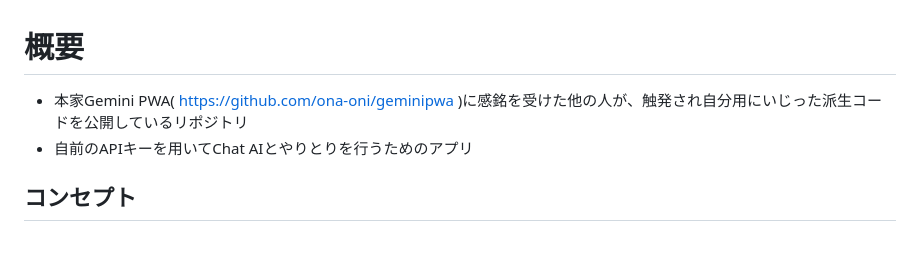
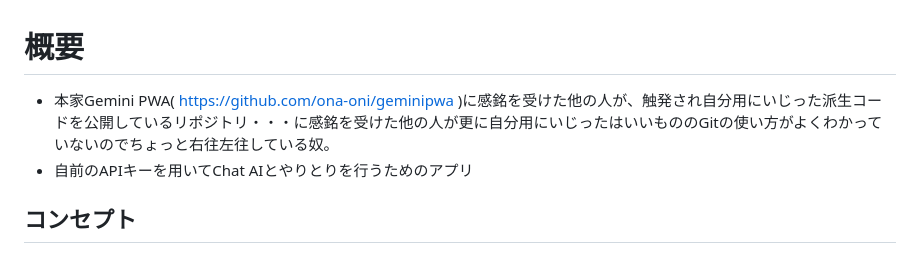
Before and after one commit to Yaki-Mikan/TestPWA, a Markdown page: README.md, the part around the change. Drawn GitHub-style.

```diff
--- a/README.md
+++ b/README.md
@@ -1,5 +1,5 @@
 # 概要
-- 本家Gemini PWA( https://github.com/ona-oni/geminipwa )に感銘を受けた他の人が、触発され自分用にいじった派生コードを公開しているリポジトリ
+- 本家Gemini PWA( https://github.com/ona-oni/geminipwa )に感銘を受けた他の人が、触発され自分用にいじった派生コードを公開しているリポジトリ・・・に感銘を受けた他の人が更に自分用にいじったはいいもののGitの使い方がよくわかっていないのでちょっと右往左往している奴。
 -  自前のAPIキーを用いてChat AIとやりとりを行うためのアプリ
 ## コンセプト
 -  自非常に優れたAI Chatアプリである本家Gemini PWAを、今後の情勢変化（ご周知の通り、Chat AI界隈のモデルのパワーバランス変化は非常に速いので）が起きた場合でも持続的に使用できるよう押さえておきたい、という完全に個人的な目的（研究的な意図もあります）の元、対応APIを増やしたり等しています。
```
